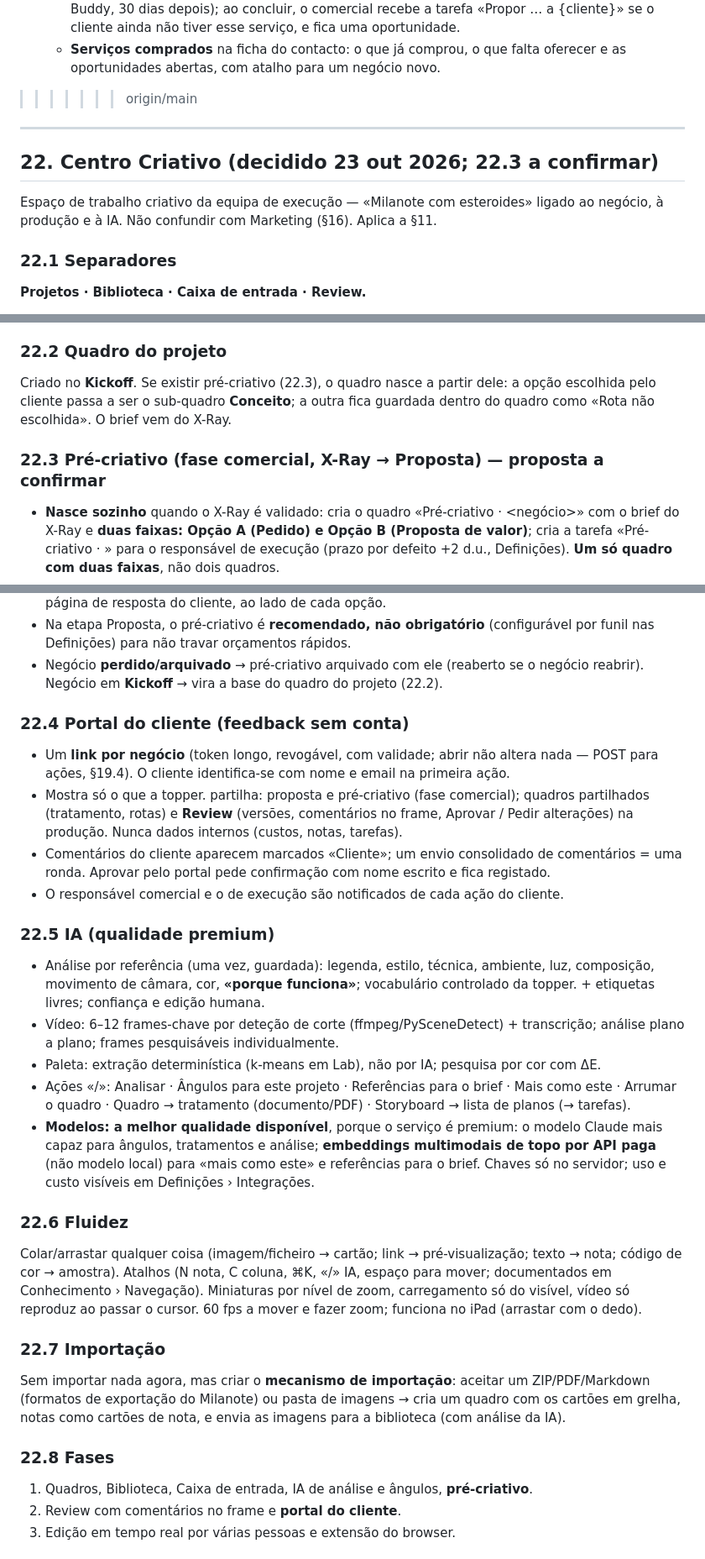
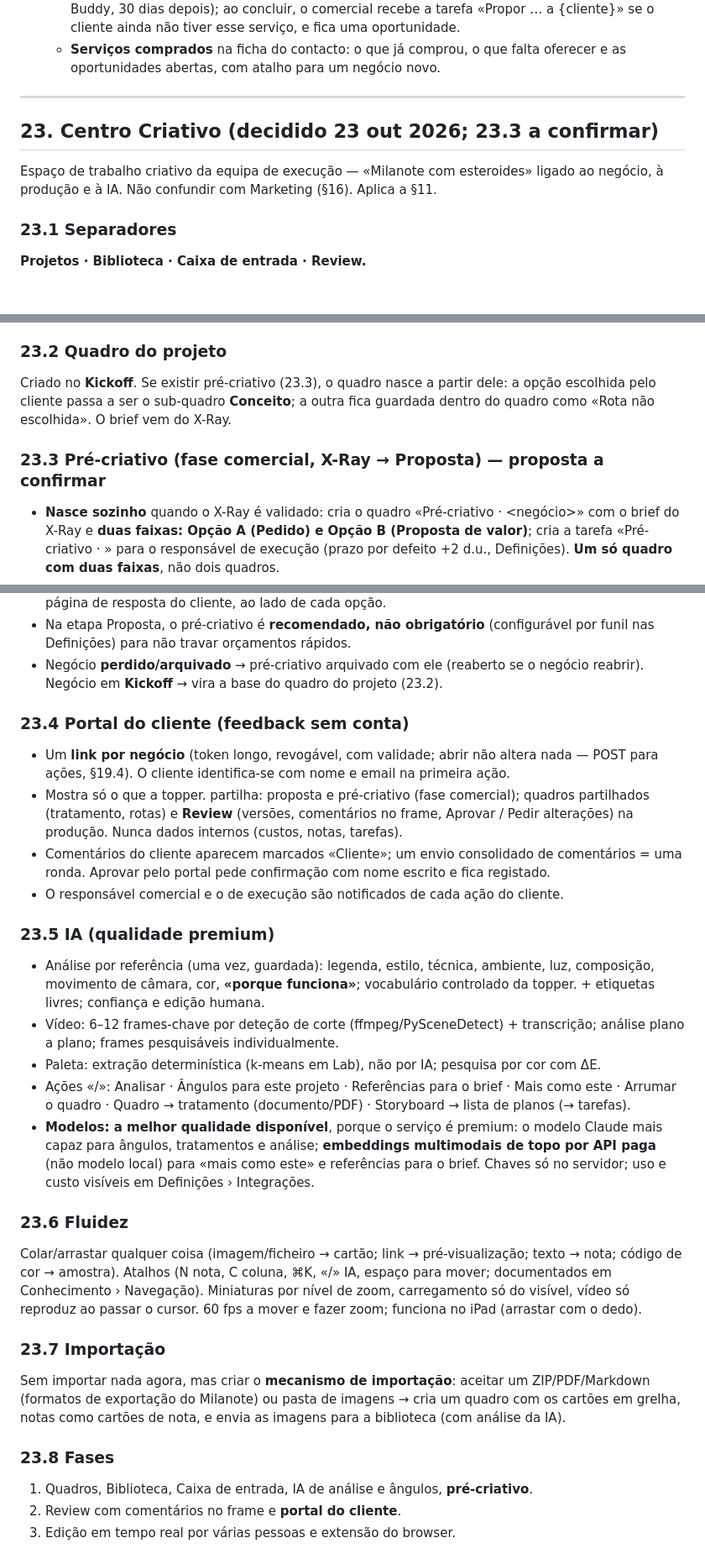
Before and after one commit to ronvisualz/portfolio-website, a Markdown page: docs/ESPECIFICACAO-PLATAFORMA.md, 3 parts joined by grey strips. Shown at 84% size. Drawn GitHub-style; blank space fills up the shorter version.

Commit message:
Docs: resolve merge markers; Centro Criativo becomes §23 (main added §22 Crosselling)
Co-Authored-By: Claude Opus 5.5 <noreply@anthropic.com>
Claude-Session: https://claude.ai/code/session_01U4PsK4pCZmkVAEAim5223t

```diff
--- a/docs/ESPECIFICACAO-PLATAFORMA.md
+++ b/docs/ESPECIFICACAO-PLATAFORMA.md
@@ -2544,16 +2542,15 @@ opção «Combinar funis» sai das Definições › Funis.
      cliente ainda não tiver esse serviço, e fica uma oportunidade.
    - **Serviços comprados** na ficha do contacto: o que já comprou, o que falta oferecer e as
      oportunidades abertas, com atalho para um negócio novo.
->>>>>>> origin/main
 
 ---
 
-## 22. Centro Criativo (decidido 23 out 2026; 22.3 a confirmar)
+## 23. Centro Criativo (decidido 23 out 2026; 23.3 a confirmar)
 
 Espaço de trabalho criativo da equipa de execução — «Milanote com esteroides» ligado ao
 negócio, à produção e à IA. Não confundir com Marketing (§16). Aplica a §11.
 
-### 22.1 Separadores
+### 23.1 Separadores
 **Projetos · Biblioteca · Caixa de entrada · Review.**
 - **Projetos:** um quadro por negócio, com sub-quadros por etapa (Brief · Referências ·
   Conceito · Tratamento · Styleframes · Storyboard · Lista de planos · Review), a partir de um
@@ -2574,12 +2571,12 @@ negócio, à produção e à IA. Não confundir com Marketing (§16). Aplica a
   (styleframes, animatic, picture lock…); conta rondas (§19.6 D) e avisa o Comercial quando se
   passa das incluídas.
 
-### 22.2 Quadro do projeto
-Criado no **Kickoff**. Se existir pré-criativo (22.3), o quadro nasce a partir dele: a opção
+### 23.2 Quadro do projeto
+Criado no **Kickoff**. Se existir pré-criativo (23.3), o quadro nasce a partir dele: a opção
 escolhida pelo cliente passa a ser o sub-quadro **Conceito**; a outra fica guardada dentro do
 quadro como «Rota não escolhida». O brief vem do X-Ray.
 
-### 22.3 Pré-criativo (fase comercial, X-Ray → Proposta) — proposta a confirmar
+### 23.3 Pré-criativo (fase comercial, X-Ray → Proposta) — proposta a confirmar
 - **Nasce sozinho** quando o X-Ray é validado: cria o quadro «Pré-criativo · <negócio>» com o
   brief do X-Ray e **duas faixas: Opção A (Pedido) e Opção B (Proposta de valor)**; cria a
   tarefa «Pré-criativo · <cliente>» para o responsável de execução (prazo por defeito +2 d.u.,
@@ -2597,9 +2594,9 @@ quadro como «Rota não escolhida». O brief vem do X-Ray.
 - Na etapa Proposta, o pré-criativo é **recomendado, não obrigatório** (configurável por
   funil nas Definições) para não travar orçamentos rápidos.
 - Negócio **perdido/arquivado** → pré-criativo arquivado com ele (reaberto se o negócio reabrir).
-  Negócio em **Kickoff** → vira a base do quadro do projeto (22.2).
-
-### 22.4 Portal do cliente (feedback sem conta)
+  Negócio em **Kickoff** → vira a base do quadro do projeto (23.2).
+
+### 23.4 Portal do cliente (feedback sem conta)
 - Um **link por negócio** (token longo, revogável, com validade; abrir não altera nada — POST
   para ações, §19.4). O cliente identifica-se com nome e email na primeira ação.
 - Mostra só o que a topper. partilha: proposta e pré-criativo (fase comercial); quadros
@@ -2609,7 +2606,7 @@ quadro como «Rota não escolhida». O brief vem do X-Ray.
   uma ronda. Aprovar pelo portal pede confirmação com nome escrito e fica registado.
 - O responsável comercial e o de execução são notificados de cada ação do cliente.
 
-### 22.5 IA (qualidade premium)
+### 23.5 IA (qualidade premium)
 - Análise por referência (uma vez, guardada): legenda, estilo, técnica, ambiente, luz,
   composição, movimento de câmara, cor, **«porque funciona»**; vocabulário controlado da
   topper. + etiquetas livres; confiança e edição humana.
@@ -2623,19 +2620,19 @@ quadro como «Rota não escolhida». O brief vem do X-Ray.
   (não modelo local) para «mais como este» e referências para o brief. Chaves só no servidor;
   uso e custo visíveis em Definições › Integrações.
 
-### 22.6 Fluidez
+### 23.6 Fluidez
 Colar/arrastar qualquer coisa (imagem/ficheiro → cartão; link → pré-visualização; texto →
 nota; código de cor → amostra). Atalhos (N nota, C coluna, ⌘K, «/» IA, espaço para mover;
 documentados em Conhecimento › Navegação). Miniaturas por nível de zoom, carregamento só do
 visível, vídeo só reproduz ao passar o cursor. 60 fps a mover e fazer zoom; funciona no iPad
 (arrastar com o dedo).
 
-### 22.7 Importação
+### 23.7 Importação
 Sem importar nada agora, mas criar o **mecanismo de importação**: aceitar um ZIP/PDF/Markdown
 (formatos de exportação do Milanote) ou pasta de imagens → cria um quadro com os cartões em
 grelha, notas como cartões de nota, e envia as imagens para a biblioteca (com análise da IA).
 
-### 22.8 Fases
+### 23.8 Fases
 1. Quadros, Biblioteca, Caixa de entrada, IA de análise e ângulos, **pré-criativo**.
 2. Review com comentários no frame e **portal do cliente**.
 3. Edição em tempo real por várias pessoas e extensão do browser.
```
Also changed, not shown: other parts of docs/ESPECIFICACAO-PLATAFORMA.md (+0 -2 lines).
